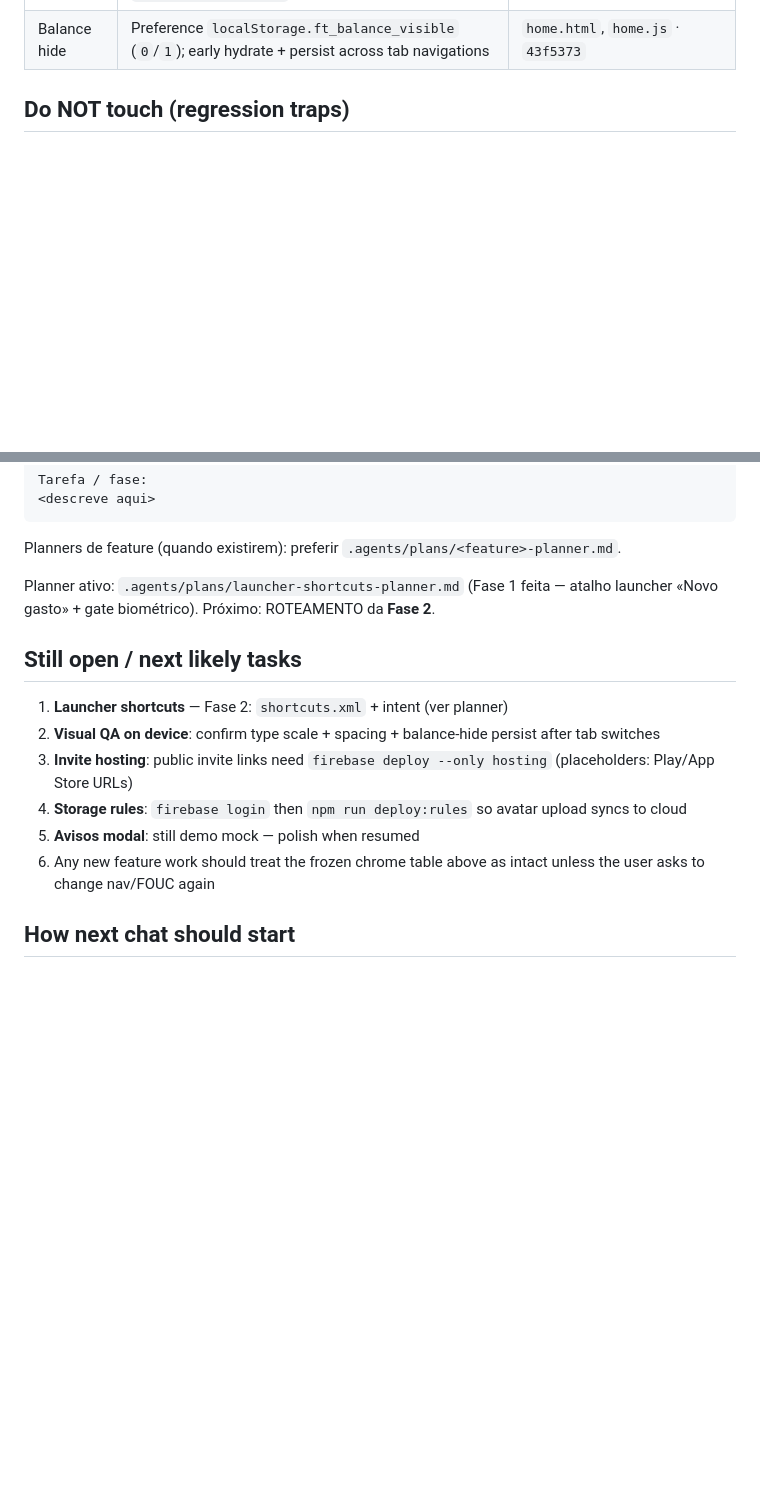
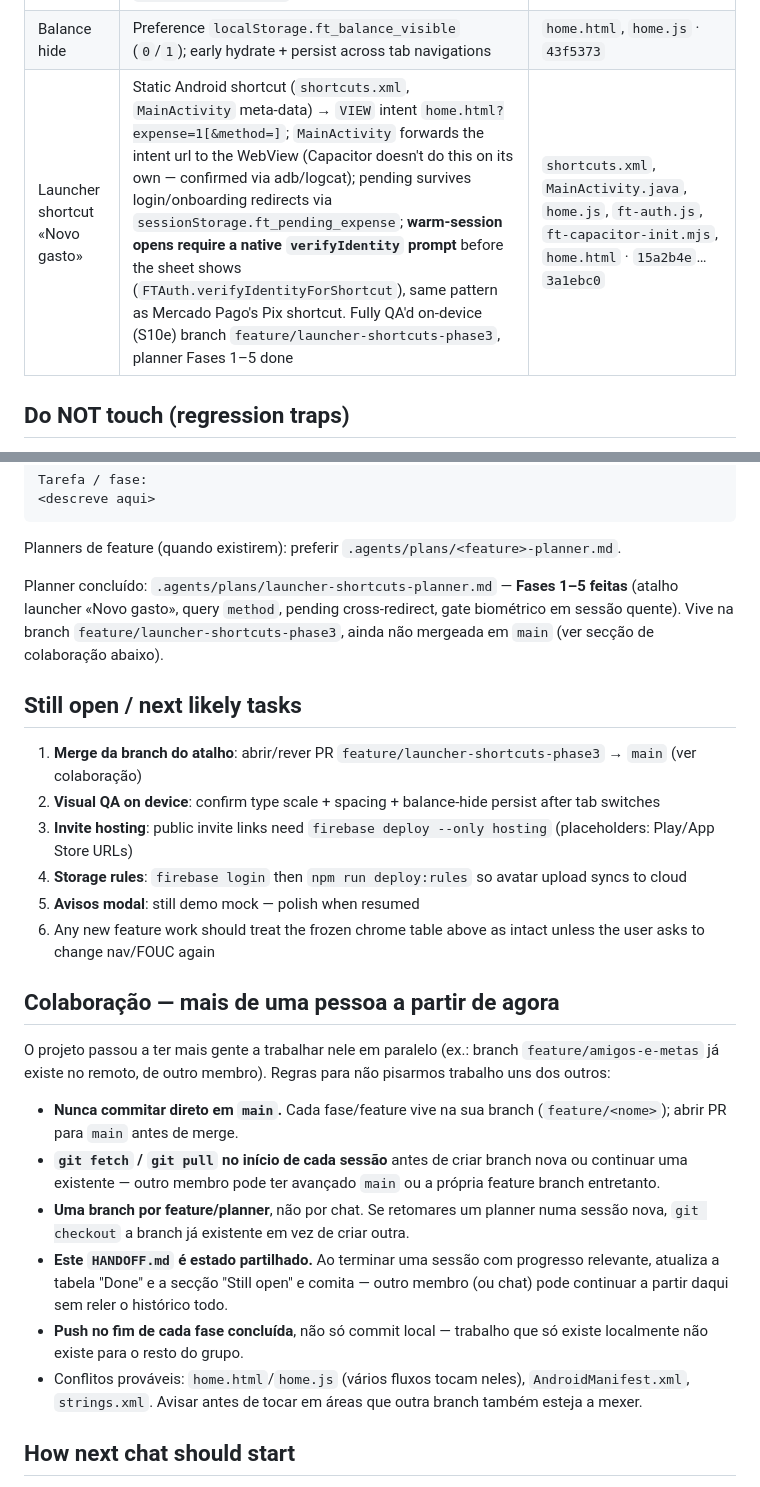
Before and after one commit to Rissho-Labs/Financy-Tracker, a Markdown page: .agents/HANDOFF.md, 2 parts joined by grey strips. Drawn GitHub-style; blank space fills up the shorter version.

Commit message:
docs: mark launcher-shortcuts phases 1-5 done, add multi-member collab notes
Project now has more than one contributor; document branch/PR discipline (no direct commits to main, fetch before starting, push at end of each phase, shared HANDOFF as source of truth) before handing off.

Co-authored-by: Cursor <cursoragent@cursor.com>

```diff
--- a/.agents/HANDOFF.md
+++ b/.agents/HANDOFF.md
@@ -22,6 +22,7 @@ Stabilize Android tab UX (Home / Cards / Goals / Profile): kill menu/content jum
 | Header bell | Home bell `align-self: flex-start`; Cards order `+` then bell (trailing edge) | `home.css`, `cards.html` |
 | Keyboard UX | No autofocus on sheets/modals; integer fields `inputmode="numeric"` + `pattern="[0-9]*"`; money `inputmode="decimal"` | · `5b05831` |
 | Balance hide | Preference `localStorage.ft_balance_visible` (`0`/`1`); early hydrate + persist across tab navigations | `home.html`, `home.js` · `43f5373` |
+| Launcher shortcut «Novo gasto» | Static Android shortcut (`shortcuts.xml`, `MainActivity` meta-data) → `VIEW` intent `home.html?expense=1[&method=]`; `MainActivity` forwards the intent url to the WebView (Capacitor doesn't do this on its own — confirmed via adb/logcat); pending survives login/onboarding redirects via `sessionStorage.ft_pending_expense`; **warm-session opens require a native `verifyIdentity` prompt** before the sheet shows (`FTAuth.verifyIdentityForShortcut`), same pattern as Mercado Pago's Pix shortcut. Fully QA'd on-device (S10e) branch `feature/launcher-shortcuts-phase3`, planner Fases 1–5 done | `shortcuts.xml`, `MainActivity.java`, `home.js`, `ft-auth.js`, `ft-capacitor-init.mjs`, `home.html` · `15a2b4e`…`3a1ebc0` |
 
 ## Do NOT touch (regression traps)
 
@@ -78,16 +79,27 @@ Tarefa / fase:
 
 Planners de feature (quando existirem): preferir `.agents/plans/<feature>-planner.md`.
 
-Planner ativo: `.agents/plans/launcher-shortcuts-planner.md` (Fase 1 feita — atalho launcher «Novo gasto» + gate biométrico). Próximo: ROTEAMENTO da **Fase 2**.
+Planner concluído: `.agents/plans/launcher-shortcuts-planner.md` — **Fases 1–5 feitas** (atalho launcher «Novo gasto», query `method`, pending cross-redirect, gate biométrico em sessão quente). Vive na branch `feature/launcher-shortcuts-phase3`, ainda não mergeada em `main` (ver secção de colaboração abaixo).
 
 ## Still open / next likely tasks
 
-1. **Launcher shortcuts** — Fase 2: `shortcuts.xml` + intent (ver planner)
+1. **Merge da branch do atalho**: abrir/rever PR `feature/launcher-shortcuts-phase3` → `main` (ver colaboração)
 2. **Visual QA on device**: confirm type scale + spacing + balance-hide persist after tab switches
 3. **Invite hosting**: public invite links need `firebase deploy --only hosting` (placeholders: Play/App Store URLs)
 4. **Storage rules**: `firebase login` then `npm run deploy:rules` so avatar upload syncs to cloud
 5. **Avisos modal**: still demo mock — polish when resumed
 6. Any new feature work should treat the frozen chrome table above as intact unless the user asks to change nav/FOUC again
+
+## Colaboração — mais de uma pessoa a partir de agora
+
+O projeto passou a ter mais gente a trabalhar nele em paralelo (ex.: branch `feature/amigos-e-metas` já existe no remoto, de outro membro). Regras para não pisarmos trabalho uns dos outros:
+
+- **Nunca commitar direto em `main`.** Cada fase/feature vive na sua branch (`feature/<nome>`); abrir PR para `main` antes de merge.
+- **`git fetch` / `git pull` no início de cada sessão** antes de criar branch nova ou continuar uma existente — outro membro pode ter avançado `main` ou a própria feature branch entretanto.
+- **Uma branch por feature/planner**, não por chat. Se retomares um planner numa sessão nova, `git checkout` a branch já existente em vez de criar outra.
+- **Este `HANDOFF.md` é estado partilhado.** Ao terminar uma sessão com progresso relevante, atualiza a tabela "Done" e a secção "Still open" e comita — outro membro (ou chat) pode continuar a partir daqui sem reler o histórico todo.
+- **Push no fim de cada fase concluída**, não só commit local — trabalho que só existe localmente não existe para o resto do grupo.
+- Conflitos prováveis: `home.html`/`home.js` (vários fluxos tocam neles), `AndroidManifest.xml`, `strings.xml`. Avisar antes de tocar em áreas que outra branch também esteja a mexer.
 
 ## How next chat should start
 
```
